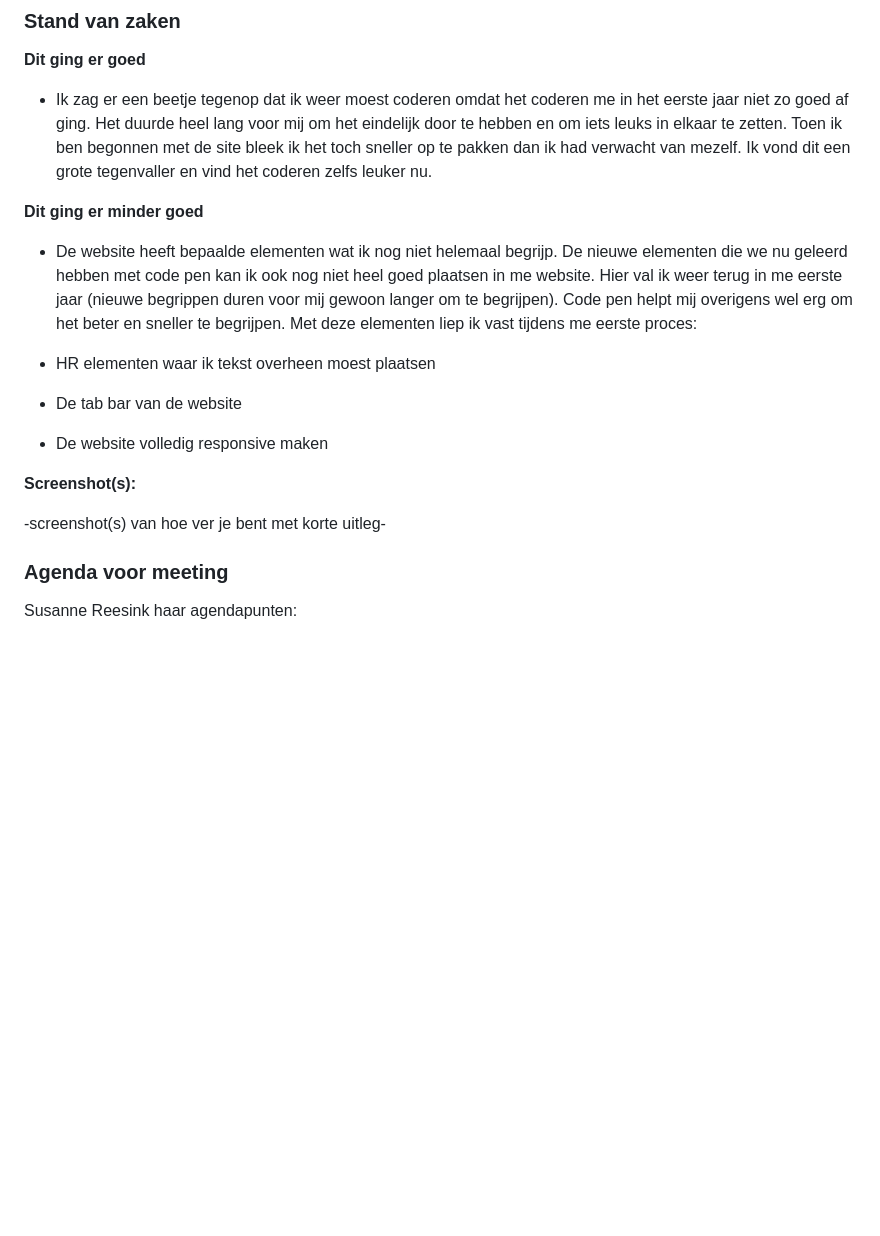
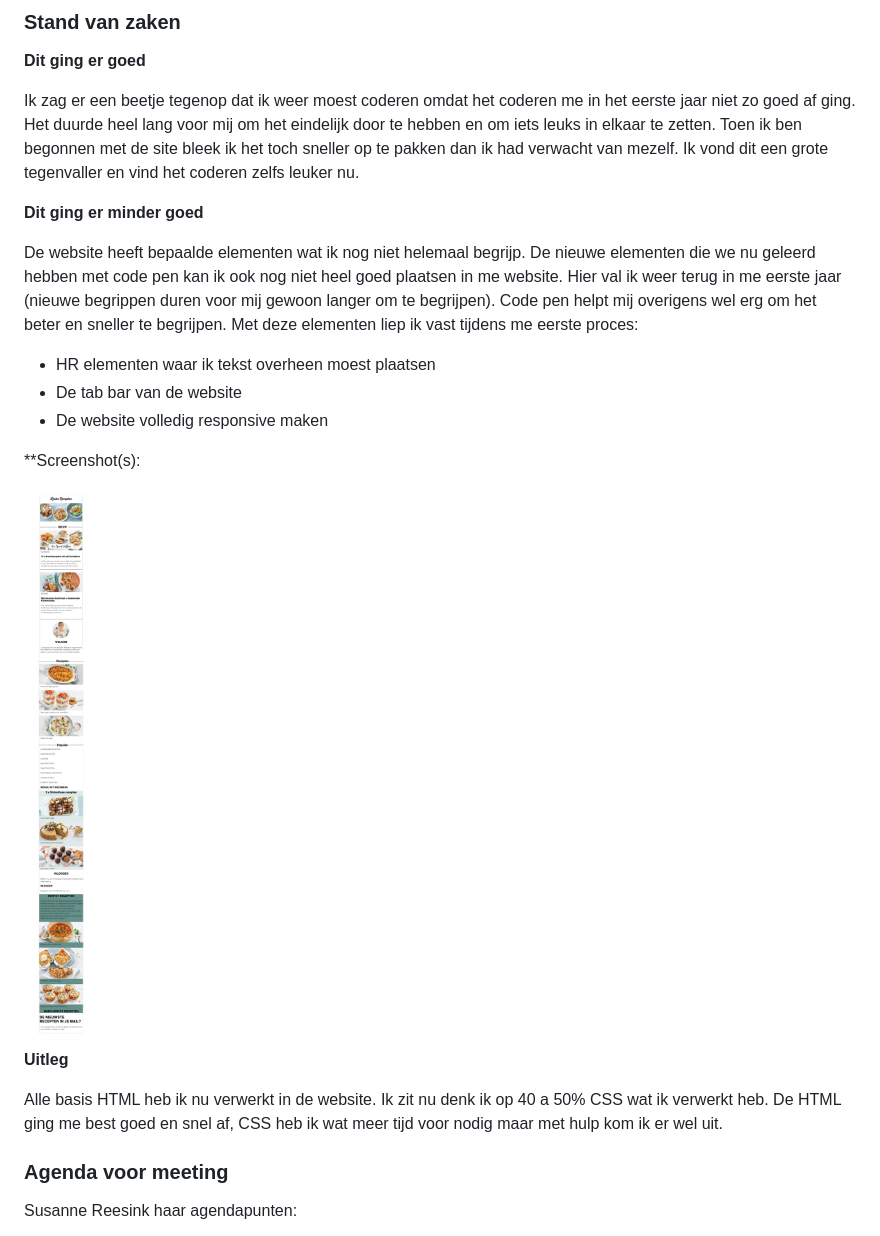
Before and after one commit to Sarah1609/projectWeb, a Markdown page: readme.md, the part around the change printed below. Drawn GitHub-style; pictures changed too: images.readme/voortgang1.png (added); blank space fills up the shorter version.

```diff
--- a/readme.md
+++ b/readme.md
@@ -40,19 +41,23 @@ Markdown cheat cheet: [Hulp bij het schrijven van Markdown](https://github.com/a
 
 <b> Dit ging er goed </b>
 
-- Ik zag er een beetje tegenop dat ik weer moest coderen omdat het coderen me in het eerste jaar niet zo goed af ging. Het duurde heel lang voor mij om het eindelijk door te hebben en om iets leuks in elkaar te zetten. Toen ik ben begonnen met de site bleek ik het toch sneller op te pakken dan ik had verwacht van mezelf. Ik vond dit een grote tegenvaller en vind het coderen zelfs leuker nu.
+Ik zag er een beetje tegenop dat ik weer moest coderen omdat het coderen me in het eerste jaar niet zo goed af ging. Het duurde heel lang voor mij om het eindelijk door te hebben en om iets leuks in elkaar te zetten. Toen ik ben begonnen met de site bleek ik het toch sneller op te pakken dan ik had verwacht van mezelf. Ik vond dit een grote tegenvaller en vind het coderen zelfs leuker nu.
 
 <b> Dit ging er minder goed </b>
 
-- De website heeft bepaalde elementen wat ik nog niet helemaal begrijp. De nieuwe elementen die we nu geleerd hebben met code pen kan ik ook nog niet heel goed plaatsen in me website. Hier val ik weer terug in me eerste jaar (nieuwe begrippen duren voor mij gewoon langer om te begrijpen). Code pen helpt mij overigens wel erg om het beter en sneller te begrijpen. Met deze elementen liep ik vast tijdens me eerste proces:
+De website heeft bepaalde elementen wat ik nog niet helemaal begrijp. De nieuwe elementen die we nu geleerd hebben met code pen kan ik ook nog niet heel goed plaatsen in me website. Hier val ik weer terug in me eerste jaar (nieuwe begrippen duren voor mij gewoon langer om te begrijpen). Code pen helpt mij overigens wel erg om het beter en sneller te begrijpen. Met deze elementen liep ik vast tijdens me eerste proces:
 
 - HR elementen waar ik tekst overheen moest plaatsen
 - De tab bar van de website
 - De website volledig responsive maken
 
-**Screenshot(s):**
+**Screenshot(s):
 
--screenshot(s) van hoe ver je bent met korte uitleg-
+<img src="images.readme/voortgang1.png" width="357px" alt="voortgangweek1">
+
+<b> Uitleg </b>
+
+Alle basis HTML heb ik nu verwerkt in de website. Ik zit nu denk ik op 40 a 50% CSS wat ik verwerkt heb. De HTML ging me best goed en snel af, CSS heb ik wat meer tijd voor nodig maar met hulp kom ik er wel uit.
 
 ### Agenda voor meeting
 
```
Also changed, not shown: other parts of readme.md (+3 -2 lines), 6 other files.
